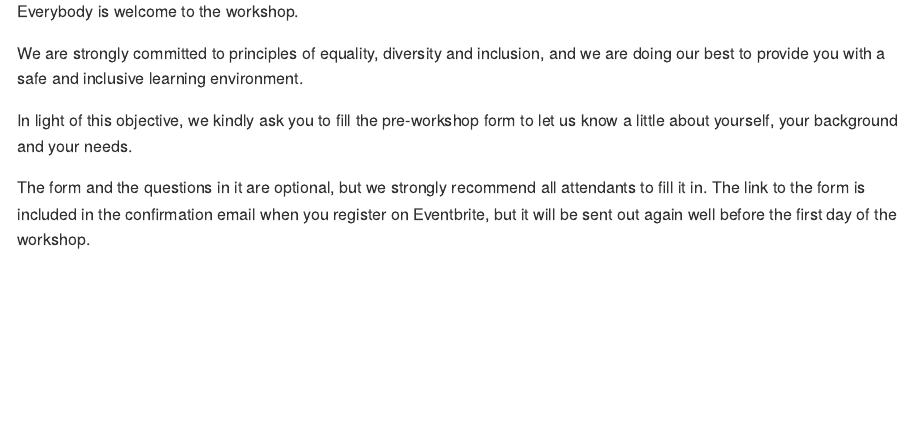
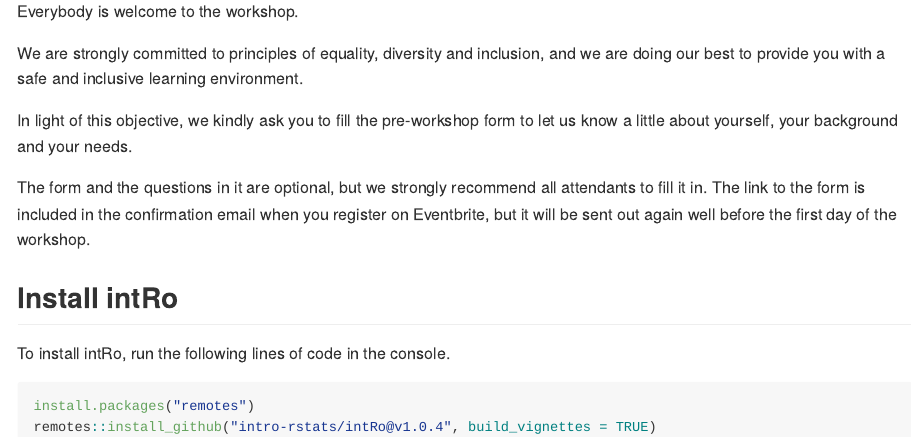
Before and after one commit to intro-rstats/intRo, an R Markdown document (README.Rmd): the page in a window 1100 px wide, from 590 px down. The pictures show the output file README.md that the author committed with the source, drawn offline in the style of GitHub; badge pictures from the web are left out.

Commit message:
🎉 - release v1.0.4

````diff
--- a/README.Rmd
+++ b/README.Rmd
@@ -47,3 +47,12 @@ In light of this objective, we kindly ask you to fill the pre-workshop form to l
 
 The form and the questions in it are optional, but we strongly recommend all attendants to fill it in.
 The link to the form is included in the confirmation email when you register on Eventbrite, but it will be sent out again well before the first day of the workshop.
+
+## Install intRo
+
+To install intRo, run the following lines of code in the console.
+
+```r
+install.packages("remotes")
+remotes::install_github("intro-rstats/intRo@v1.0.4", build_vignettes = TRUE)
+```
````
Also changed, not shown: inst/tutorials/04_import_data/04_import_data.Rmd (+0 -1 lines), README.md, 1 other file.
